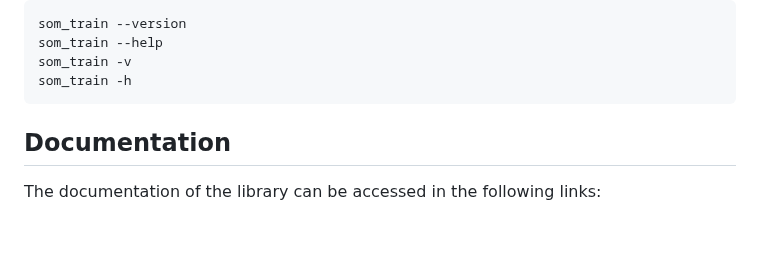
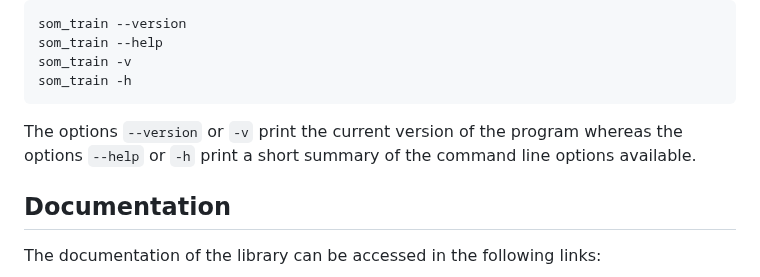
Before and after one commit to khaors/KohonenF08, a Markdown page: README.md, the part around the change. Drawn GitHub-style; blank space fills up the shorter version.

Commit message:
Command line options added in README

````diff
--- a/README.md
+++ b/README.md
@@ -158,6 +158,8 @@ som_train -v
 som_train -h
 ```
 
+The options `--version` or `-v` print the current version of the program whereas the options `--help` or `-h` print a short summary of the command line options available.
+
 
 ## Documentation
 
````
